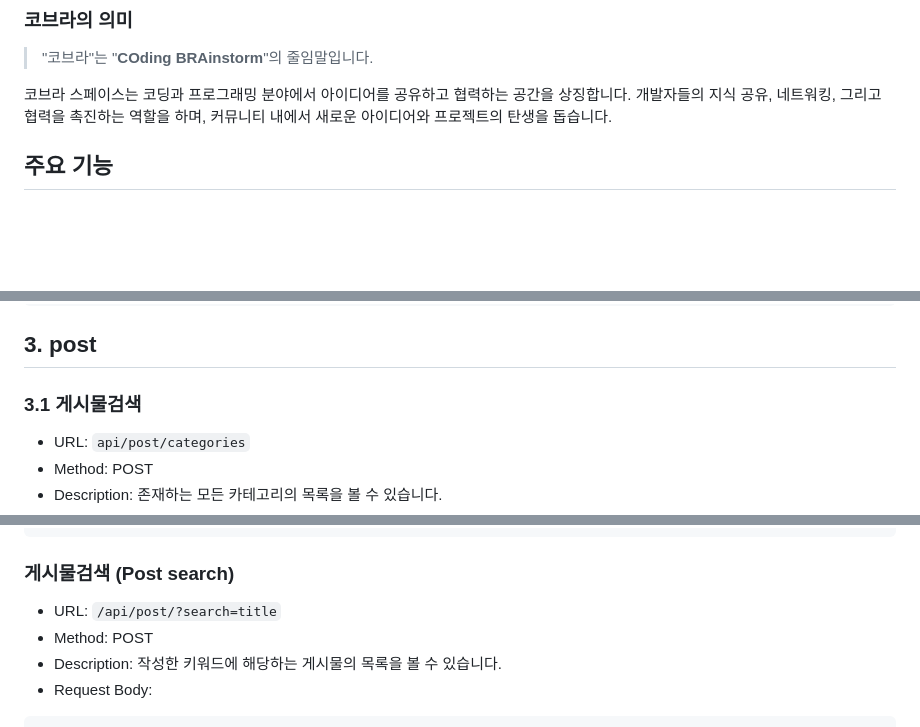
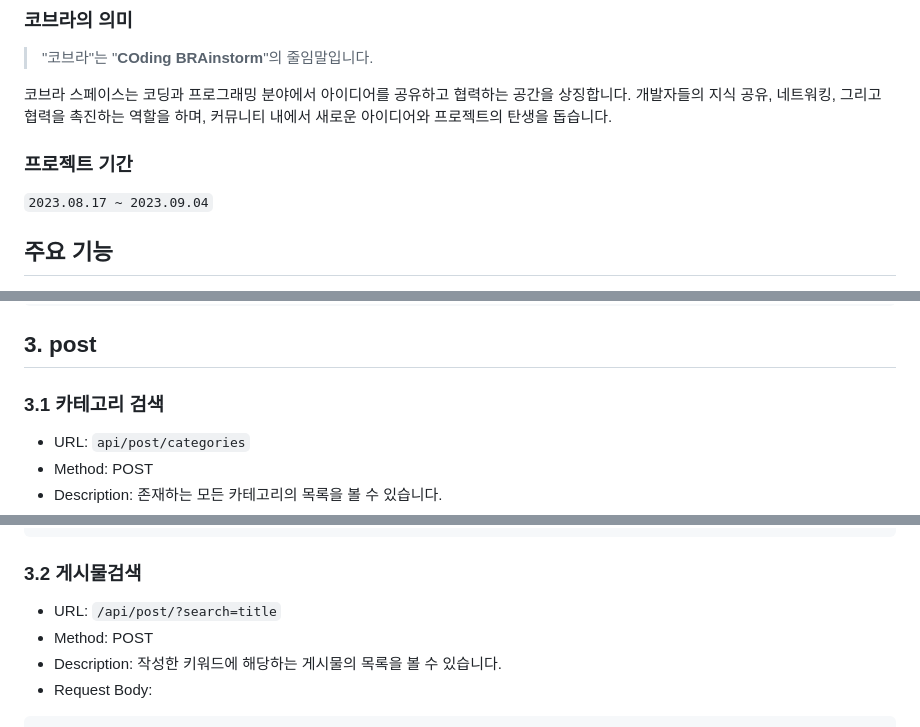
Before and after one commit to ESTsoft-Ormi-1/LiveChatDjango, a Markdown page: README.md, 3 parts joined by grey strips. GitHub-like rendering; blank space fills up the shorter version.

Commit message:
docs: 프로젝트 기간 추가

````diff
--- a/README.md
+++ b/README.md
@@ -5,7 +5,8 @@
 > "코브라"는 "**COding BRAinstorm**"의 줄임말입니다.
 
 코브라 스페이스는 코딩과 프로그래밍 분야에서 아이디어를 공유하고 협력하는 공간을 상징합니다. 개발자들의 지식 공유, 네트워킹, 그리고 협력을 촉진하는 역할을 하며, 커뮤니티 내에서 새로운 아이디어와 프로젝트의 탄생을 돕습니다.
-
+### 프로젝트 기간
+`2023.08.17 ~ 2023.09.04`
 ## 주요 기능
 1. **게시글 기능**: 사용자들은 다양한 주제에 대한 게시글을 작성할 수 있습니다. 이 게시글은 **프로그래밍과 관련된 다양한 주제**를 다룰 수 있으며, 지식과 경험을 공유하고 질문을 할 수 있는 장을 제공합니다.
 
@@ -254,7 +255,7 @@ WebSocket API에서 오류가 발생할 경우, 클라이언트는 적절한 오
 }
 ```
 ## 3. post
-### 3.1 게시물검색
+### 3.1 카테고리 검색
 - URL: `api/post/categories`
 - Method: POST
 - Description: 존재하는 모든 카테고리의 목록을 볼 수 있습니다.
@@ -274,7 +275,7 @@ WebSocket API에서 오류가 발생할 경우, 클라이언트는 적절한 오
 }
 ```
 
-### 게시물검색 (Post search)
+### 3.2 게시물검색
 - URL: `/api/post/?search=title`
 - Method: POST
 - Description: 작성한 키워드에 해당하는 게시물의 목록을 볼 수 있습니다.
````
